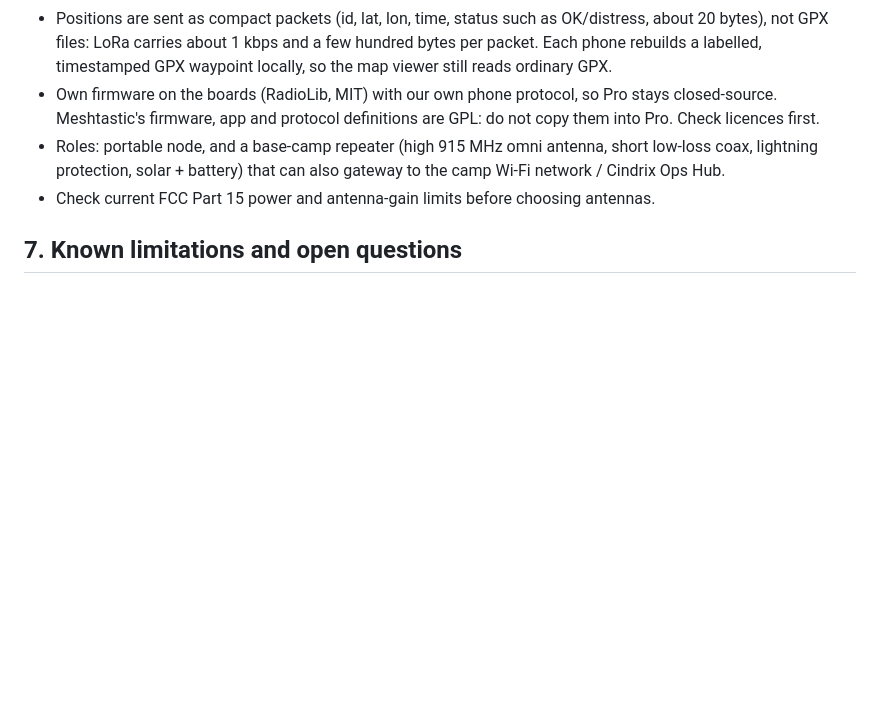
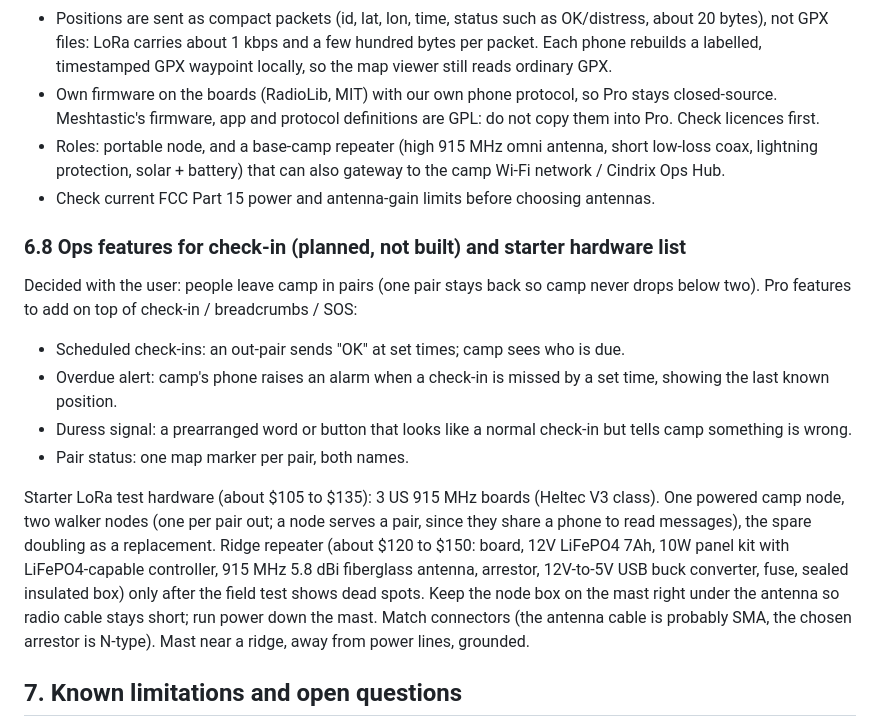
Before and after one commit to Stormchyld2/Cindrix-AirLink, a Markdown page: ARCHITECTURE.md, the part around the change. GitHub-like rendering; blank space fills up the shorter version.

Commit message:
ARCHITECTURE: ops check-in features and LoRa starter hardware list
Co-Authored-By: Claude Sonnet 5.5 <noreply@anthropic.com>
Claude-Session: https://claude.ai/code/session_015sVCGchQaDYVzxmR8jNQG1

```diff
--- a/ARCHITECTURE.md
+++ b/ARCHITECTURE.md
@@ -322,6 +322,17 @@ Scope decided with the user: **text messages and positions only; no voice.**
   protection, solar + battery) that can also gateway to the camp Wi-Fi network / Cindrix Ops Hub.
 - Check current FCC Part 15 power and antenna-gain limits before choosing antennas.
 
+### 6.8 Ops features for check-in (planned, not built) and starter hardware list
+
+Decided with the user: people leave camp in pairs (one pair stays back so camp never drops below two). Pro features to add on top of check-in / breadcrumbs / SOS:
+
+- Scheduled check-ins: an out-pair sends "OK" at set times; camp sees who is due.
+- Overdue alert: camp's phone raises an alarm when a check-in is missed by a set time, showing the last known position.
+- Duress signal: a prearranged word or button that looks like a normal check-in but tells camp something is wrong.
+- Pair status: one map marker per pair, both names.
+
+Starter LoRa test hardware (about $105 to $135): 3 US 915 MHz boards (Heltec V3 class). One powered camp node, two walker nodes (one per pair out; a node serves a pair, since they share a phone to read messages), the spare doubling as a replacement. Ridge repeater (about $120 to $150: board, 12V LiFePO4 7Ah, 10W panel kit with LiFePO4-capable controller, 915 MHz 5.8 dBi fiberglass antenna, arrestor, 12V-to-5V USB buck converter, fuse, sealed insulated box) only after the field test shows dead spots. Keep the node box on the mast right under the antenna so radio cable stays short; run power down the mast. Match connectors (the antenna cable is probably SMA, the chosen arrestor is N-type). Mast near a ridge, away from power lines, grounded.
+
 ## 7. Known limitations and open questions
 
 - Nothing in sections 4.2–4.4 has run on a real device yet; expect model-specific fixes (Samsung Wi-Fi Direct
```
